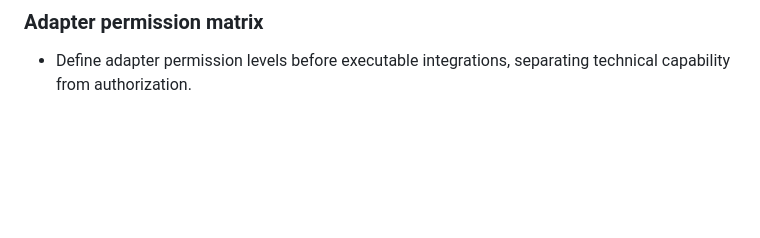
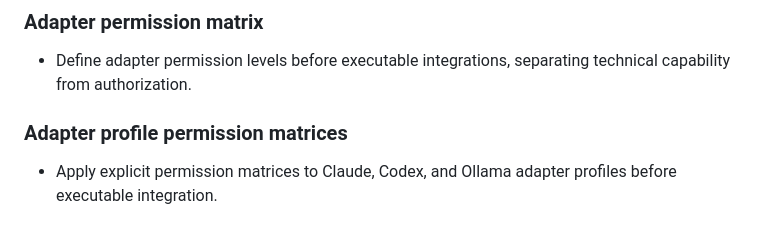
Before and after one commit to EddieRiq/konoha-agentic-academy, a Markdown page: docs/roadmap.md, the part around the change. Drawn GitHub-style; blank space fills up the shorter version.

```diff
--- a/docs/roadmap.md
+++ b/docs/roadmap.md
@@ -317,3 +317,7 @@ This milestone does not include executable agent runtime, adapter implementation
 ### Adapter permission matrix
 
 - Define adapter permission levels before executable integrations, separating technical capability from authorization.
+
+### Adapter profile permission matrices
+
+- Apply explicit permission matrices to Claude, Codex, and Ollama adapter profiles before executable integration.
```
Also changed, not shown: CHANGELOG.md (+2 -0 lines), adapters/README.md (+6 -0 lines).
